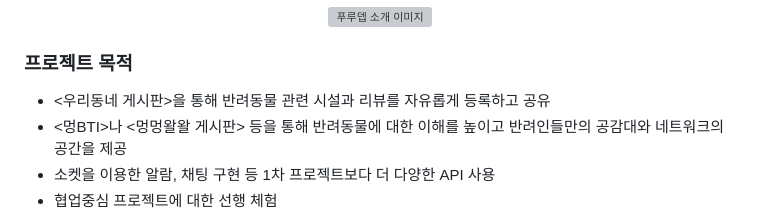
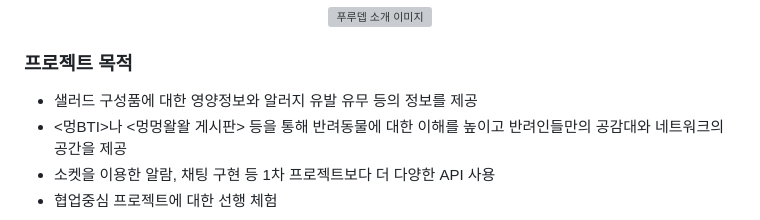
Before and after one commit to Lilowa/PULU-DEV, a Markdown page: README.md, the part around the change. Drawn GitHub-style; grey boxes are pictures that could not be loaded.

```diff
--- a/README.md
+++ b/README.md
@@ -11,7 +11,7 @@
 </div>
 
 ### 프로젝트 목적
-+ <우리동네 게시판>을 통해 반려동물 관련 시설과 리뷰를 자유롭게 등록하고 공유
++ 샐러드 구성품에 대한 영양정보와 알러지 유발 유무 등의 정보를 제공
 + <멍BTI>나 <멍멍왈왈 게시판> 등을 통해 반려동물에 대한 이해를 높이고 반려인들만의 공감대와 네트워크의 공간을 제공
 + 소켓을 이용한 알람, 채팅 구현 등 1차 프로젝트보다 더 다양한 API 사용
 + 협업중심 프로젝트에 대한 선행 체험
```
